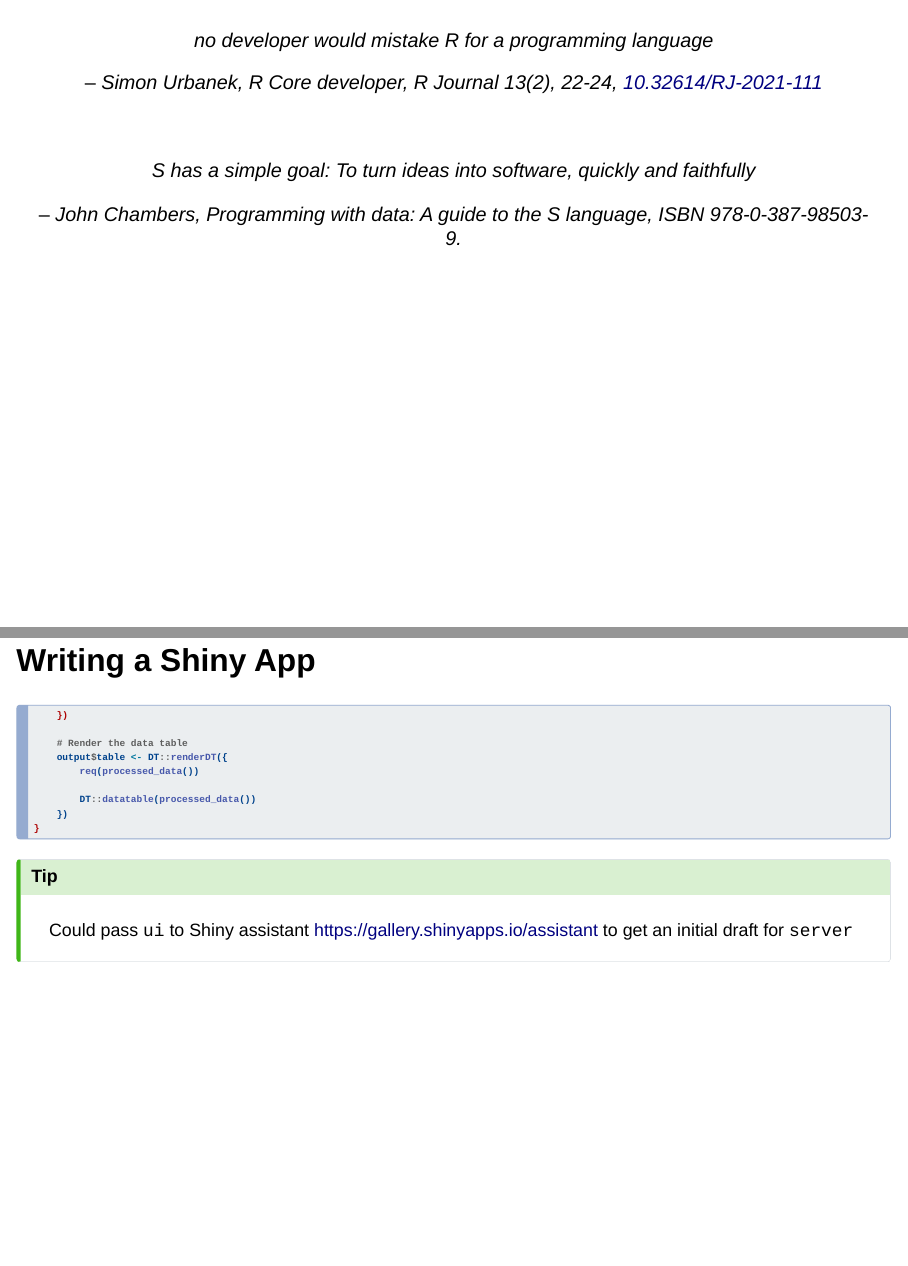
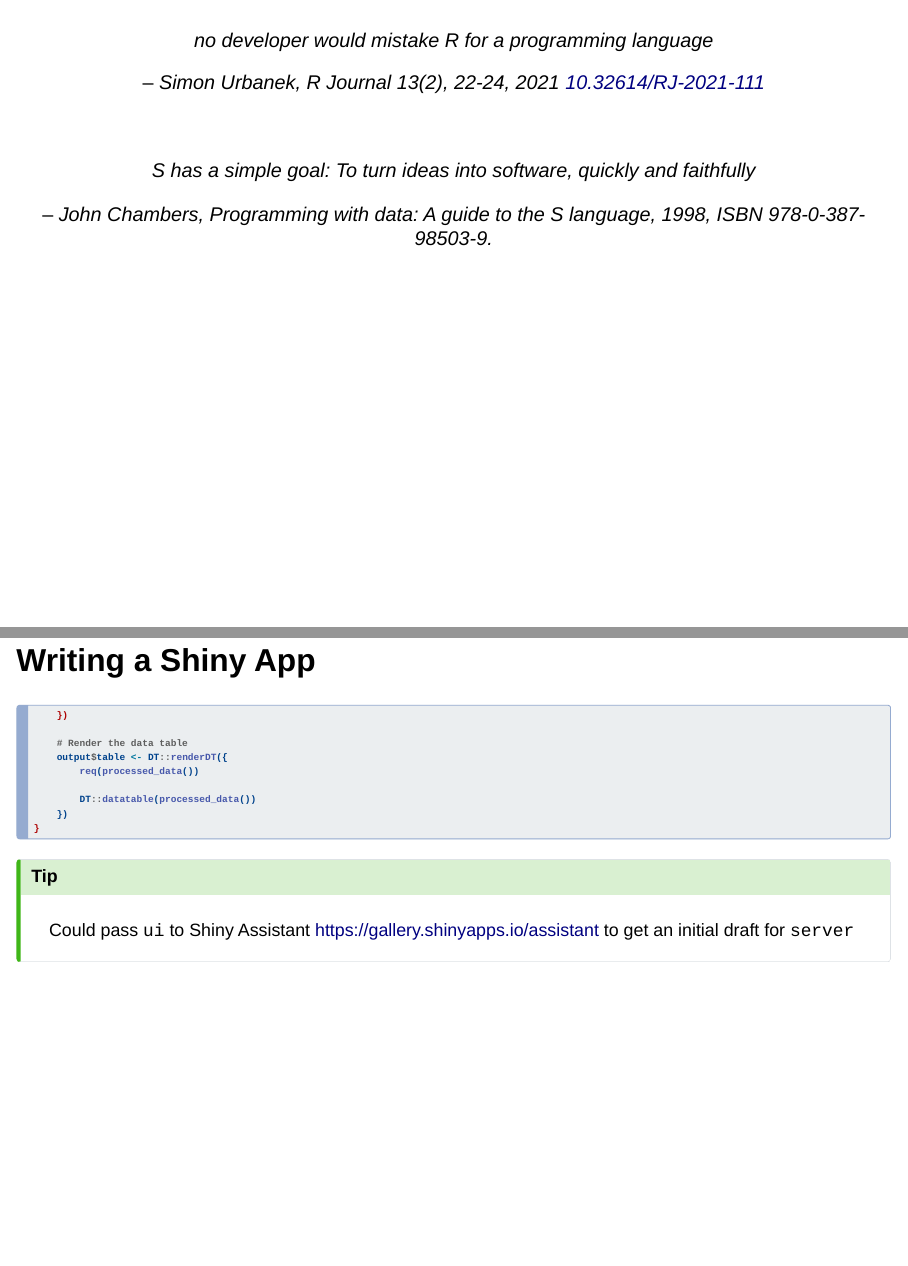
Before and after one commit to hturner/HiRSE-R-for-research-software, a Quarto document (index.qmd): pages 3 and 64 of 92, joined at a grey line. Rendered offline with R 4.5, knitr and Pandoc in place of Quarto, with nearby package versions; drawn as Slidy slides in place of the format the file asks for; some code elsewhere in the file could not run offline.

Commit message:
further updates

```diff
--- a/index.qmd
+++ b/index.qmd
@@ -34,14 +34,14 @@ In fact...
 
 > no developer would mistake R for a programming language
 
--- _Simon Urbanek, R Core developer, R Journal 13(2), 22-24, [10.32614/RJ-2021-111](http://dx.doi.org/110.32614/RJ-2021-111)_
+-- _Simon Urbanek, R Journal 13(2), 22-24, 2021 [10.32614/RJ-2021-111](http://dx.doi.org/110.32614/RJ-2021-111)_
 
 <br>
 
 ::: {.fragment}
 > S has a simple goal: To turn ideas into software, quickly and faithfully
 
--- _John Chambers, Programming with data: A guide to the S language,
+-- _John Chambers, Programming with data: A guide to the S language, 1998,
   ISBN 978-0-387-98503-9._
 :::
 
```
Also changed, not shown: index.qmd (2 more changed lines).
